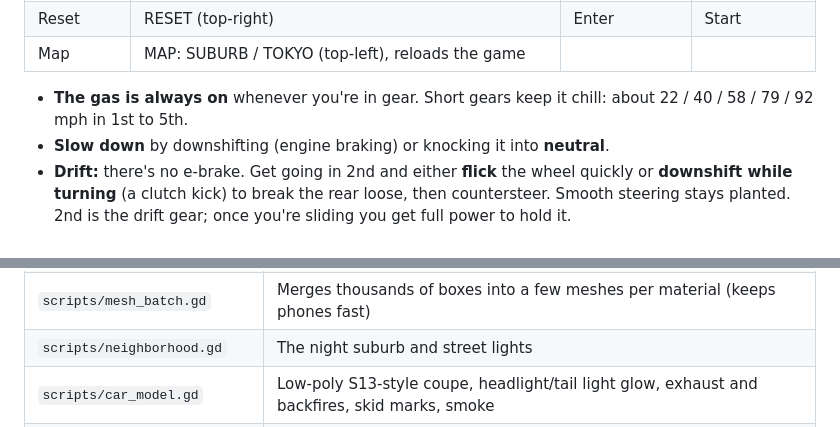
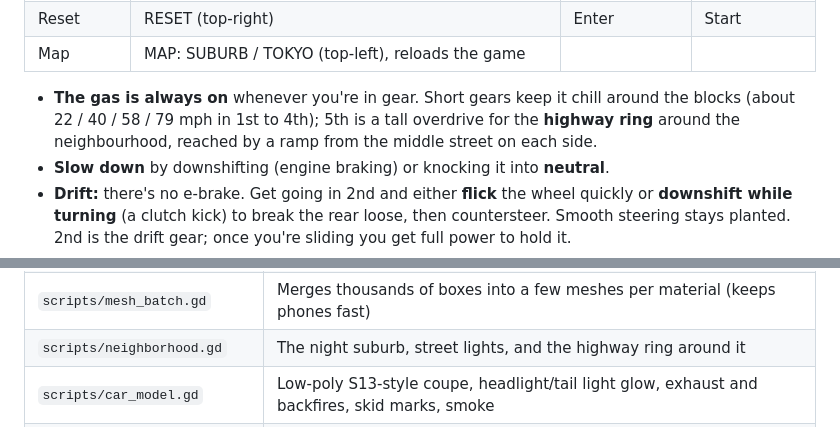
Before and after one commit to StoneColdOS/stick-drift, a Markdown page: README.md, 2 parts joined by grey strips. Rendered like a GitHub page.

Commit message:
Highway ring around the suburb + tall 5th gear
- Four-lane ring road around the neighbourhood with an on-ramp from the
  middle street on each side, chamfered corners, jersey barriers, outer
  guardrail, lane lines and orange sodium lights
- 5th is now a tall overdrive (0.86 -> 0.72) so it pays off on the highway;
  1st-4th unchanged and short for the blocks
- Tree line moved outside the highway

Co-Authored-By: Claude Opus 5.5 <noreply@anthropic.com>
Claude-Session: https://claude.ai/code/session_01X5D3N9oUK59uFhYSHv3wU5

```diff
--- a/README.md
+++ b/README.md
@@ -38,7 +38,7 @@ Built in Godot 4.7.
 | Reset | RESET (top-right) | Enter | Start |
 | Map | MAP: SUBURB / TOKYO (top-left), reloads the game | | |
 
-- **The gas is always on** whenever you're in gear. Short gears keep it chill: about 22 / 40 / 58 / 79 / 92 mph in 1st to 5th.
+- **The gas is always on** whenever you're in gear. Short gears keep it chill around the blocks (about 22 / 40 / 58 / 79 mph in 1st to 4th); 5th is a tall overdrive for the **highway ring** around the neighbourhood, reached by a ramp from the middle street on each side.
 - **Slow down** by downshifting (engine braking) or knocking it into **neutral**.
 - **Drift:** there's no e-brake. Get going in 2nd and either **flick** the wheel quickly or **downshift while turning** (a clutch kick) to break the rear loose, then countersteer. Smooth steering stays planted. 2nd is the drift gear; once you're sliding you get full power to hold it.
 - **Forgiving by default:** the auto gas keeps the rear tires hooked up while you're just driving, and steering tightens up with speed, so the car only slides when you kick it out. Once you're sliding you get full power to hold it, a little countersteer assist, and past about 35° the car resists spinning out.
@@ -62,7 +62,7 @@ Everything is built in code from `scripts/main.gd`, no scene editing needed.
 | `scripts/tokyo.gd` | Tokyo-style district: buildings, windows, neon, vending machines, poles and wires, crosswalks, central lot |
 | `scripts/building.gdshader` | Building material with an x-ray circle cut around the car so tall buildings never hide it |
 | `scripts/mesh_batch.gd` | Merges thousands of boxes into a few meshes per material (keeps phones fast) |
-| `scripts/neighborhood.gd` | The night suburb and street lights |
+| `scripts/neighborhood.gd` | The night suburb, street lights, and the highway ring around it |
 | `scripts/car_model.gd` | Low-poly S13-style coupe, headlight/tail light glow, exhaust and backfires, skid marks, smoke |
 | `scripts/chase_camera.gd` | Isometric or perspective chase camera, with zoom (both remembered) |
 | `scripts/haptics.gd` | Vibration on gear changes |
```
Also changed, not shown: docs/screenshots/drift.png, docs/screenshots/parked.png, 3 other files.
